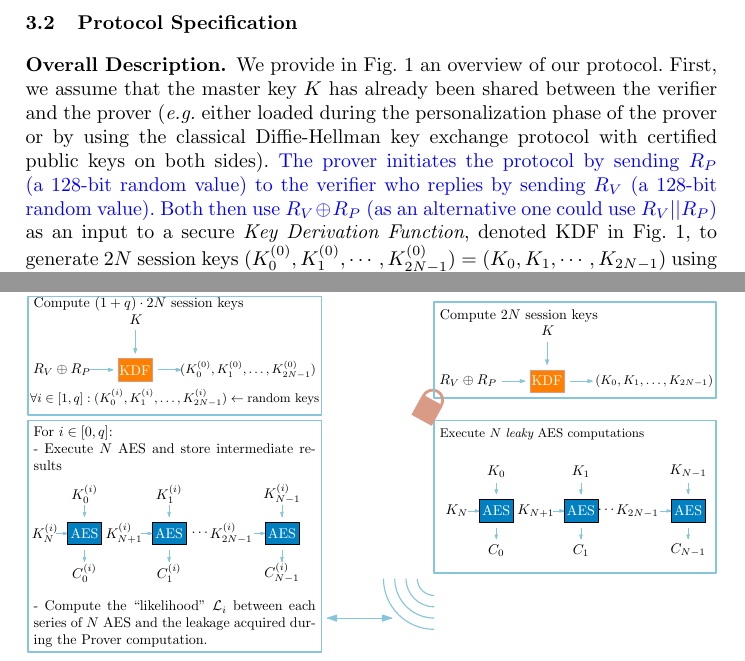
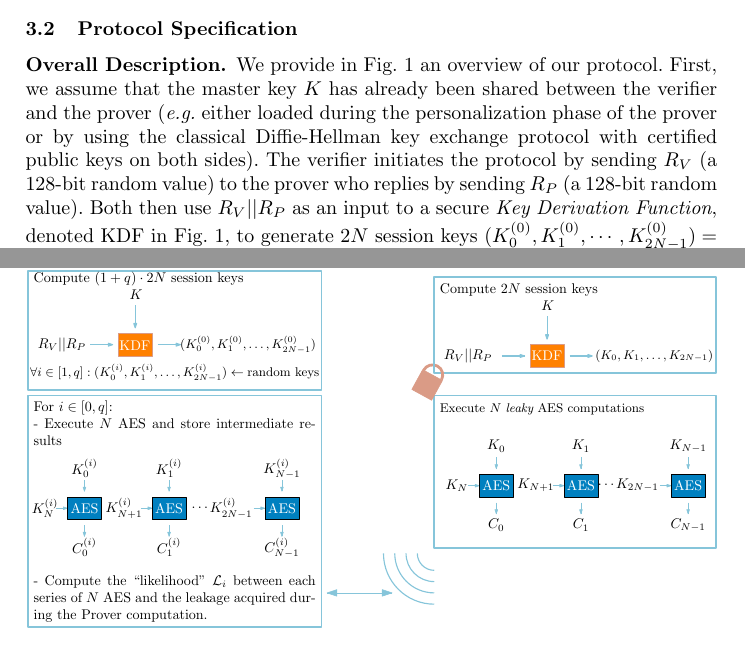
Before and after one commit to gda95/2018_WISTP_Physical_Authent, a LaTeX thesis (paper/physical_authent.tex, which reads paper/protocol.tex): two parts of pages 6 and 8 of 16 before the commit and two parts of pages 6 and 7 of 16 after it, joined at a grey line, cut so that both start at the same text. Compiled offline with pdfLaTeX.

Commit message:
Update protocol with concatenation

```diff
--- a/paper/protocol.tex
+++ b/paper/protocol.tex
@@ -23,7 +23,7 @@ Assumption~\ref{assump_2} relies on the fact that even if an attacker succeeds i
 \subsubsection{Overall Description.}\label{sssec:overall}
 We provide in Fig.~\ref{fig:protocol} an overview of our protocol.
 First, we assume that the master key $K$ has already been shared between the verifier and the prover (\emph{e.g.} either loaded during the personalization phase of the prover or by using the classical Diffie-Hellman key exchange protocol with certified public keys on both sides).
-\add{The prover initiates the protocol by sending $R_P$ (a $128$-bit random value) to the verifier who replies by sending $R_V$ (a $128$-bit random value). Both then use $R_V\oplus R_P$ (as an alternative one could use $R_V||R_P$)} as an input to a secure \textit{Key Derivation Function}, denoted KDF in Fig.~\ref{fig:protocol}, to generate $2N$ session keys $(K_0^{(0)}, K_1^{(0)}, \cdots, K_{2N-1}^{(0)}) = (K_0, K_1, \cdots, K_{2N-1})$ using the shared master key $K$.
+The verifier initiates the protocol by sending $R_V$ (a $128$-bit random value) to the prover who replies by sending $R_P$ (a $128$-bit random value). Both then use $R_V || R_P$ as an input to a secure \textit{Key Derivation Function}, denoted KDF in Fig.~\ref{fig:protocol}, to generate $2N$ session keys $(K_0^{(0)}, K_1^{(0)}, \cdots, K_{2N-1}^{(0)}) = (K_0, K_1, \cdots, K_{2N-1})$ using the shared master key $K$.
 This secure KDF (\emph{i.e.} orange box in Fig.~\ref{fig:protocol}) must be protected against classical side-channel attacks by implementing for instance some well-known masking countermeasures (see \emph{e.g.}~\cite{DBLP:conf/eurocrypt/Coron14,DBLP:conf/ches/GenellePQ11,DBLP:conf/ches/RivainP10}). In addition, the verifier generates $q \times 2N$ extra random keys denoted $(K_0^{(i)}, K_1^{(i)}, \dots, K_{2N-1}^{(i)})$ for $i \in [1,q]$. Now, to fix the practical issues of the protocol proposed in \cite{SakiyamaMMKHMMN15}, we use a set of $N$ AES encryption (\emph{i.e.} the 	blue boxes in Fig.~\ref{fig:protocol}) instead of a customized $N$-round AES.
 These AES executions, denoted \textit{leaky AES} in the sequel, do not implement any countermeasure against side-channel analysis and are used to encipher the last $N$ session keys
 
```
Also changed, not shown: pics/protocol_2N-1.pdf.
